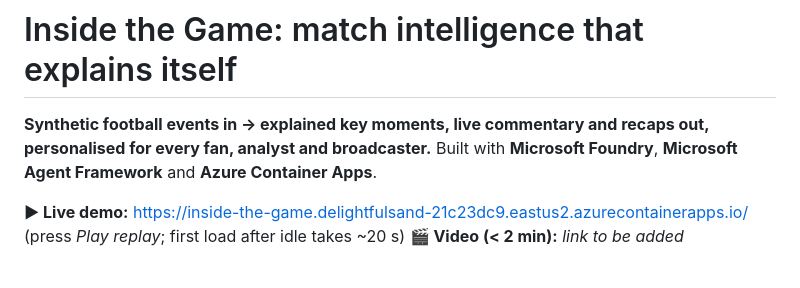
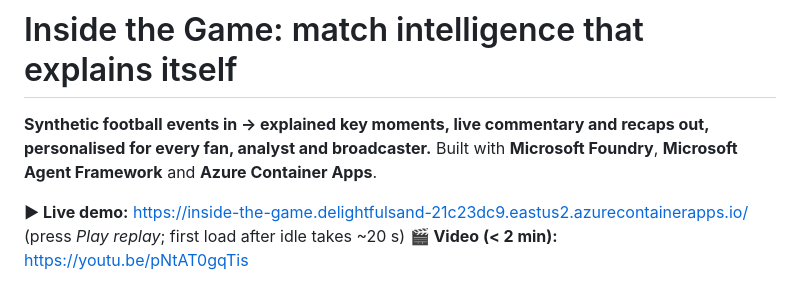
Before and after one commit to pitchtopixel/inside-the-game, a Markdown page: README.md, the part around the change. Rendered like a GitHub page.

Commit message:
README: demo video link

```diff
--- a/README.md
+++ b/README.md
@@ -4,7 +4,7 @@
 Built with **Microsoft Foundry**, **Microsoft Agent Framework** and **Azure Container Apps**.
 
 **▶ Live demo:** https://inside-the-game.delightfulsand-21c23dc9.eastus2.azurecontainerapps.io/ (press *Play replay*; first load after idle takes ~20 s)
-**🎬 Video (< 2 min):** _link to be added_
+**🎬 Video (< 2 min):** https://youtu.be/pNtAT0gqTis
 
 ![Start screen](docs/img/ui_start.png)
 
```
